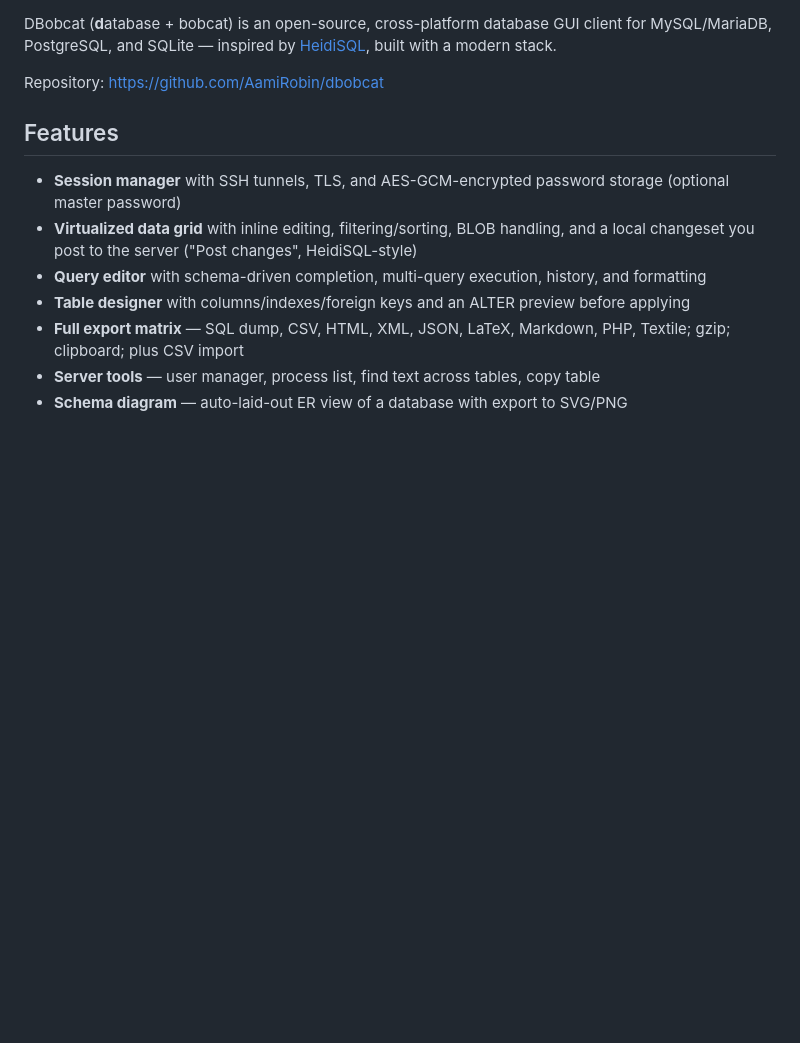
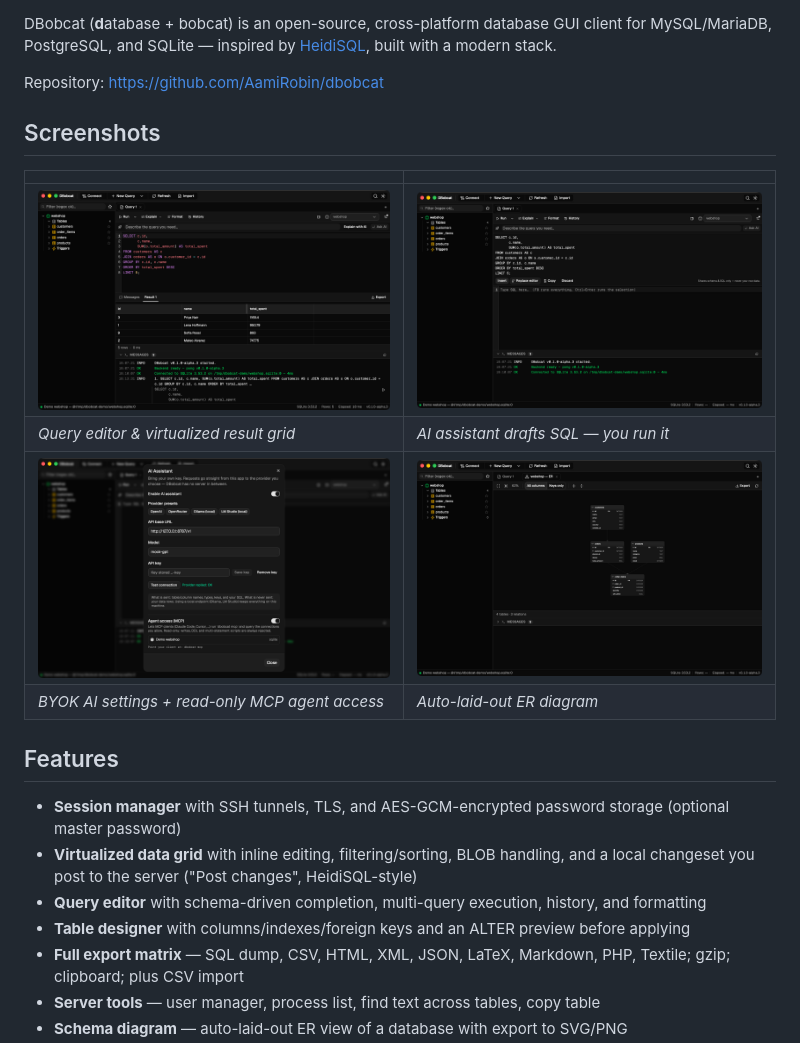
Before and after one commit to AamiRobin/dbobcat, a Markdown page: README.md, the part around the change. Drawn GitHub-style; pictures changed too: assets/screenshots/ai-assistant.png (added), assets/screenshots/ai-settings.png (added), assets/screenshots/query-editor.png (added); blank space fills up the shorter version.

Commit message:
docs: add README screenshots (mock webshop data)

```diff
--- a/README.md
+++ b/README.md
@@ -12,6 +12,15 @@
 DBobcat (**d**atabase + bobcat) is an open-source, cross-platform database GUI client for MySQL/MariaDB, PostgreSQL, and SQLite — inspired by [HeidiSQL](https://www.heidisql.com/), built with a modern stack.
 
 Repository: <https://github.com/AamiRobin/dbobcat>
+
+## Screenshots
+
+| | |
+|---|---|
+| ![Query editor with results grid](assets/screenshots/query-editor.png) | ![AI assistant drafting SQL](assets/screenshots/ai-assistant.png) |
+| *Query editor & virtualized result grid* | *AI assistant drafts SQL — you run it* |
+| ![AI assistant settings with MCP access](assets/screenshots/ai-settings.png) | ![Schema diagram](assets/screenshots/schema-diagram.png) |
+| *BYOK AI settings + read-only MCP agent access* | *Auto-laid-out ER diagram* |
 
 ## Features
 
```
